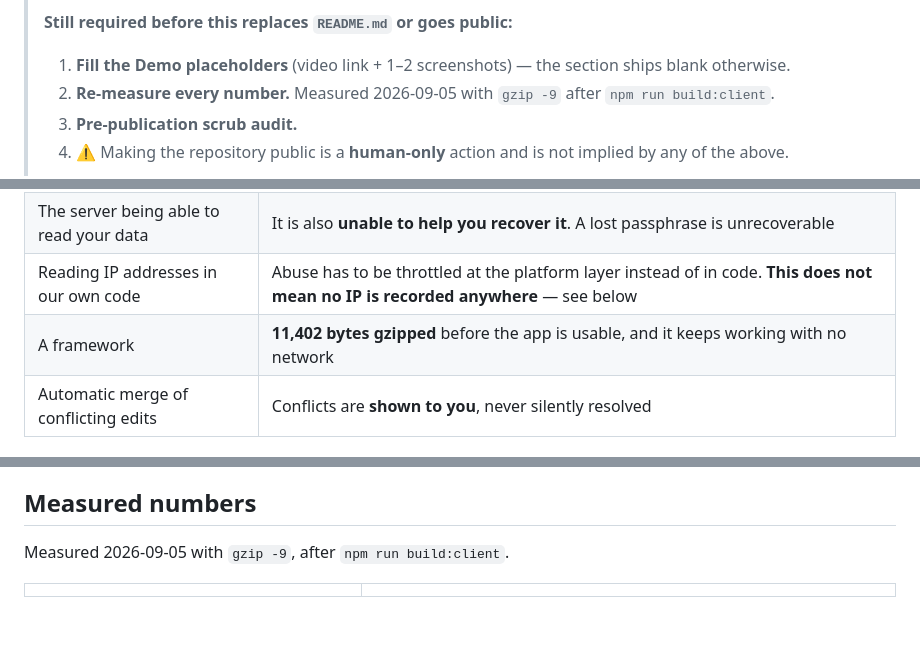
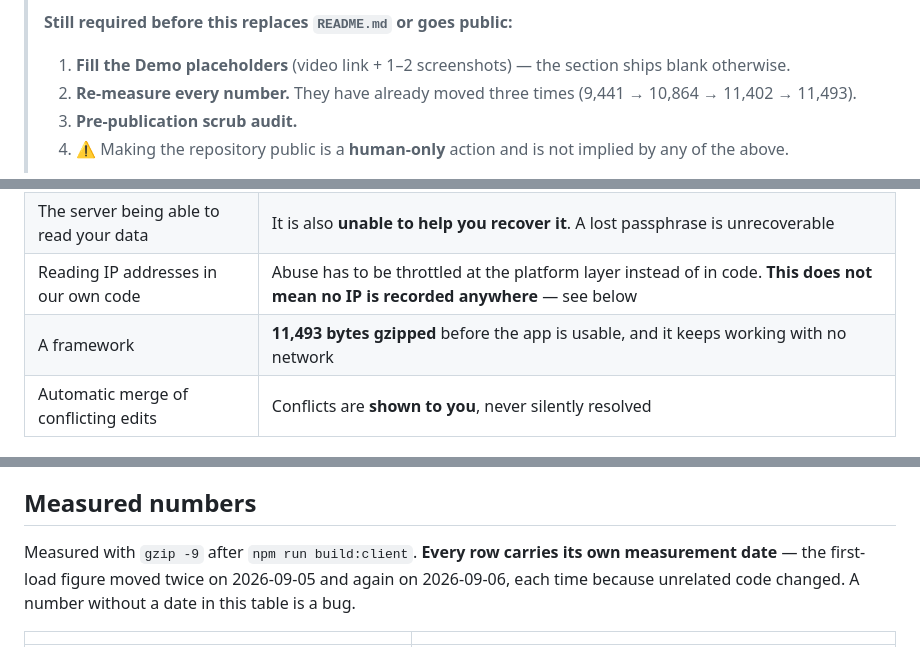
Before and after one commit to waiteu-git/michizure, a Markdown page: README.draft.md, 3 parts joined by grey strips. Rendered like a GitHub page; blank space fills up the shorter version.

```diff
--- a/README.draft.md
+++ b/README.draft.md
@@ -6,7 +6,7 @@
 >
 > **Still required before this replaces `README.md` or goes public:**
 > 1. **Fill the Demo placeholders** (video link + 1–2 screenshots) — the section ships blank otherwise.
-> 2. **Re-measure every number.** Measured 2026-09-05 with `gzip -9` after `npm run build:client`.
+> 2. **Re-measure every number.** They have already moved three times (9,441 → 10,864 → 11,402 → 11,493).
 > 3. **Pre-publication scrub audit.**
 > 4. ⚠ Making the repository public is a **human-only** action and is not implied by any of the above.
 >
@@ -59,7 +59,7 @@ So this is not a better spreadsheet. It is a **narrower tool that gives up diffe
 | Accounts, sign-up, password reset | A room is a URL plus a passphrase. Nothing to create, nothing to lose but the passphrase |
 | The server being able to read your data | It is also **unable to help you recover it**. A lost passphrase is unrecoverable |
 | Reading IP addresses in our own code | Abuse has to be throttled at the platform layer instead of in code. **This does not mean no IP is recorded anywhere** — see below |
-| A framework | **11,402 bytes gzipped** before the app is usable, and it keeps working with no network |
+| A framework | **11,493 bytes gzipped** before the app is usable, and it keeps working with no network |
 | Automatic merge of conflicting edits | Conflicts are **shown to you**, never silently resolved |
 
 ## What the server actually holds
@@ -145,7 +145,7 @@ signal must decide what a paying user sees when RevenueCat cannot be reached.
 
 ## Measured numbers
 
-Measured 2026-09-05 with `gzip -9`, after `npm run build:client`.
+Measured with `gzip -9` after `npm run build:client`. **Every row carries its own measurement date** — the first-load figure moved twice on 2026-09-05 and again on 2026-09-06, each time because unrelated code changed. A number without a date in this table is a bug.
 
 | | |
 |---|---|
```
Also changed, not shown: other parts of README.draft.md (+7 -7 lines).
